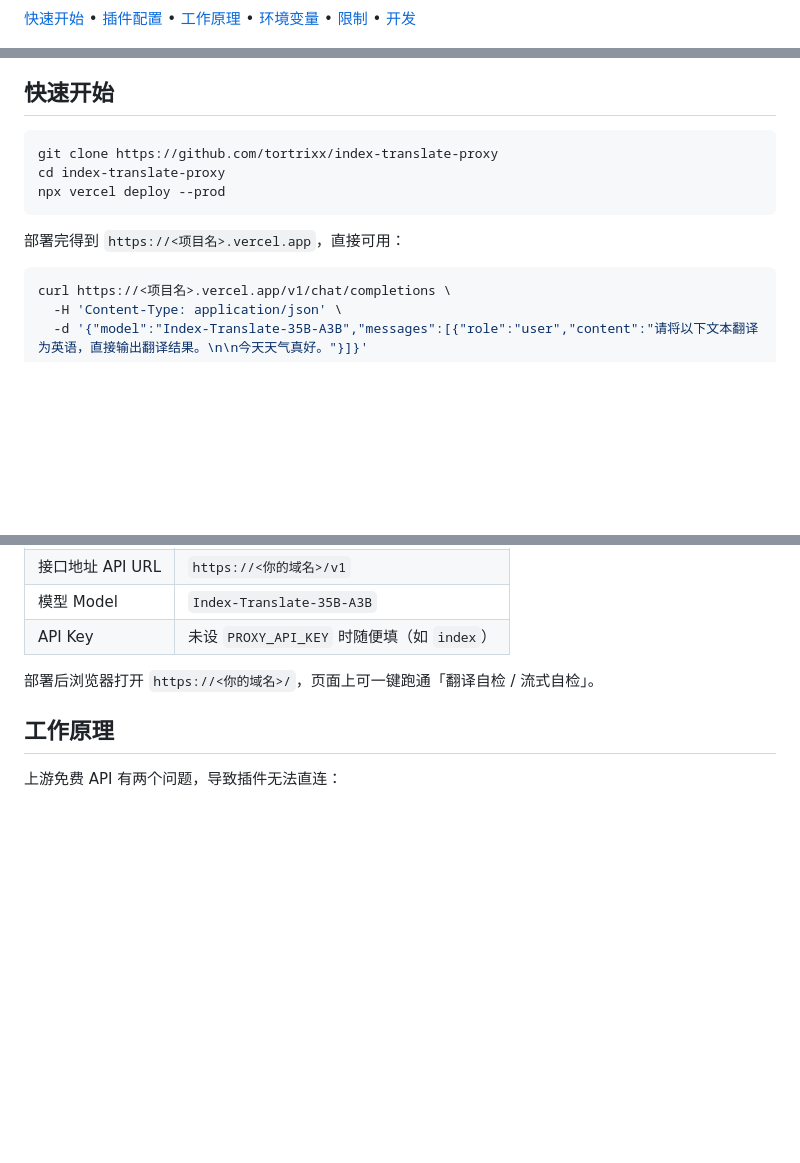
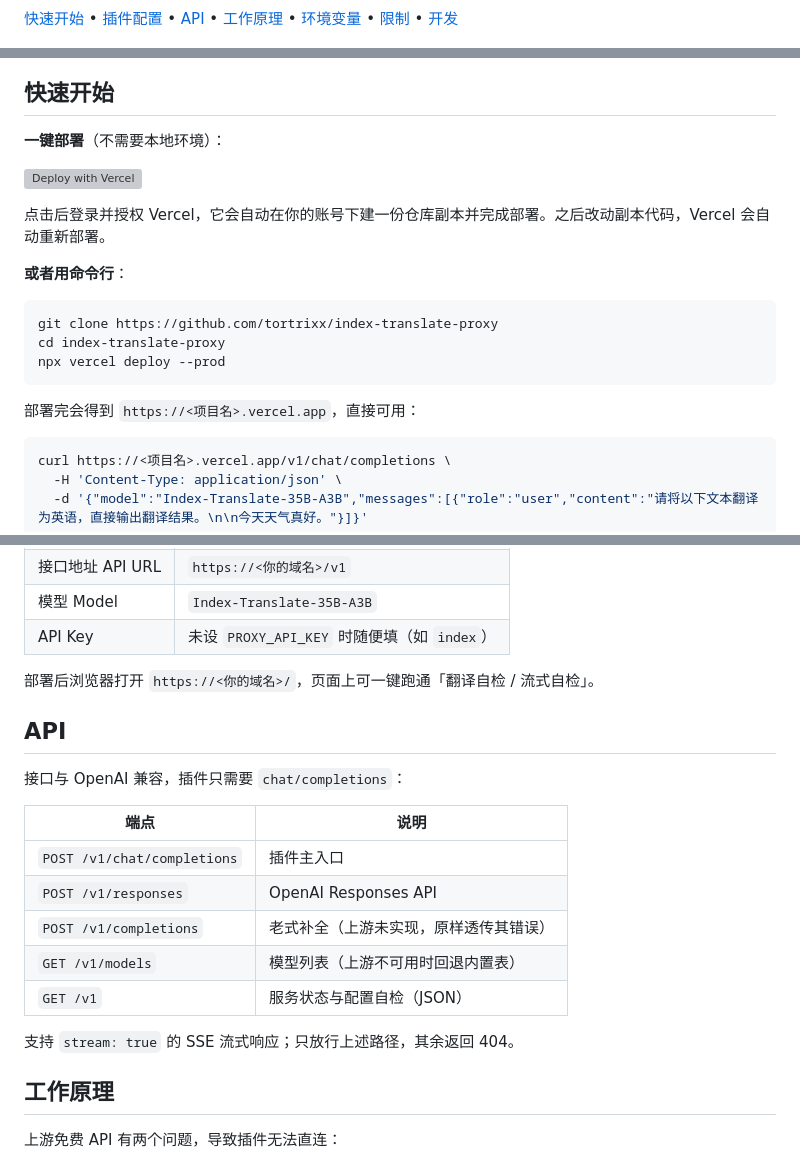
Before and after one commit to tortrixx/index-translate-proxy, a Markdown page: README.md, 3 parts joined by grey strips. Drawn GitHub-style; blank space fills up the shorter version; grey boxes are pictures that could not be loaded.

````diff
--- a/README.md
+++ b/README.md
@@ -8,11 +7,19 @@
 ![dependencies](https://img.shields.io/badge/dependencies-0-brightgreen)
 ![license](https://img.shields.io/badge/license-MIT-blue)
 
-[快速开始](#快速开始) • [插件配置](#插件配置) • [工作原理](#工作原理) • [环境变量](#环境变量) • [限制](#限制) • [开发](#开发)
+[快速开始](#快速开始) • [插件配置](#插件配置) • [API](#api) • [工作原理](#工作原理) • [环境变量](#环境变量) • [限制](#限制) • [开发](#开发)
 
 ![状态页](docs/screenshot.png)
 
 ## 快速开始
+
+**一键部署**（不需要本地环境）：
+
+[![Deploy with Vercel](https://vercel.com/button)](https://vercel.com/new/clone?repository-url=https://github.com/tortrixx/index-translate-proxy)
+
+点击后登录并授权 Vercel，它会自动在你的账号下建一份仓库副本并完成部署。之后改动副本代码，Vercel 会自动重新部署。
+
+**或者用命令行**：
 
 ```bash
 git clone https://github.com/tortrixx/index-translate-proxy
@@ -20,7 +27,7 @@ cd index-translate-proxy
 npx vercel deploy --prod
 ```
 
-部署完得到 `https://<项目名>.vercel.app`，直接可用：
+部署完会得到 `https://<项目名>.vercel.app`，直接可用：
 
 ```bash
 curl https://<项目名>.vercel.app/v1/chat/completions \
@@ -43,6 +50,20 @@ curl https://<项目名>.vercel.app/v1/chat/completions \
 | API Key | 未设 `PROXY_API_KEY` 时随便填（如 `index`） |
 
 部署后浏览器打开 `https://<你的域名>/`，页面上可一键跑通「翻译自检 / 流式自检」。
+
+## API
+
+接口与 OpenAI 兼容，插件只需要 `chat/completions`：
+
+| 端点 | 说明 |
+| --- | --- |
+| `POST /v1/chat/completions` | 插件主入口 |
+| `POST /v1/responses` | OpenAI Responses API |
+| `POST /v1/completions` | 老式补全（上游未实现，原样透传其错误） |
+| `GET /v1/models` | 模型列表（上游不可用时回退内置表） |
+| `GET /v1` | 服务状态与配置自检（JSON） |
+
+支持 `stream: true` 的 SSE 流式响应；只放行上述路径，其余返回 404。
 
 ## 工作原理
 
````
Also changed, not shown: other parts of README.md (+1 -2 lines), DEPLOY.md (+23 -8 lines).
